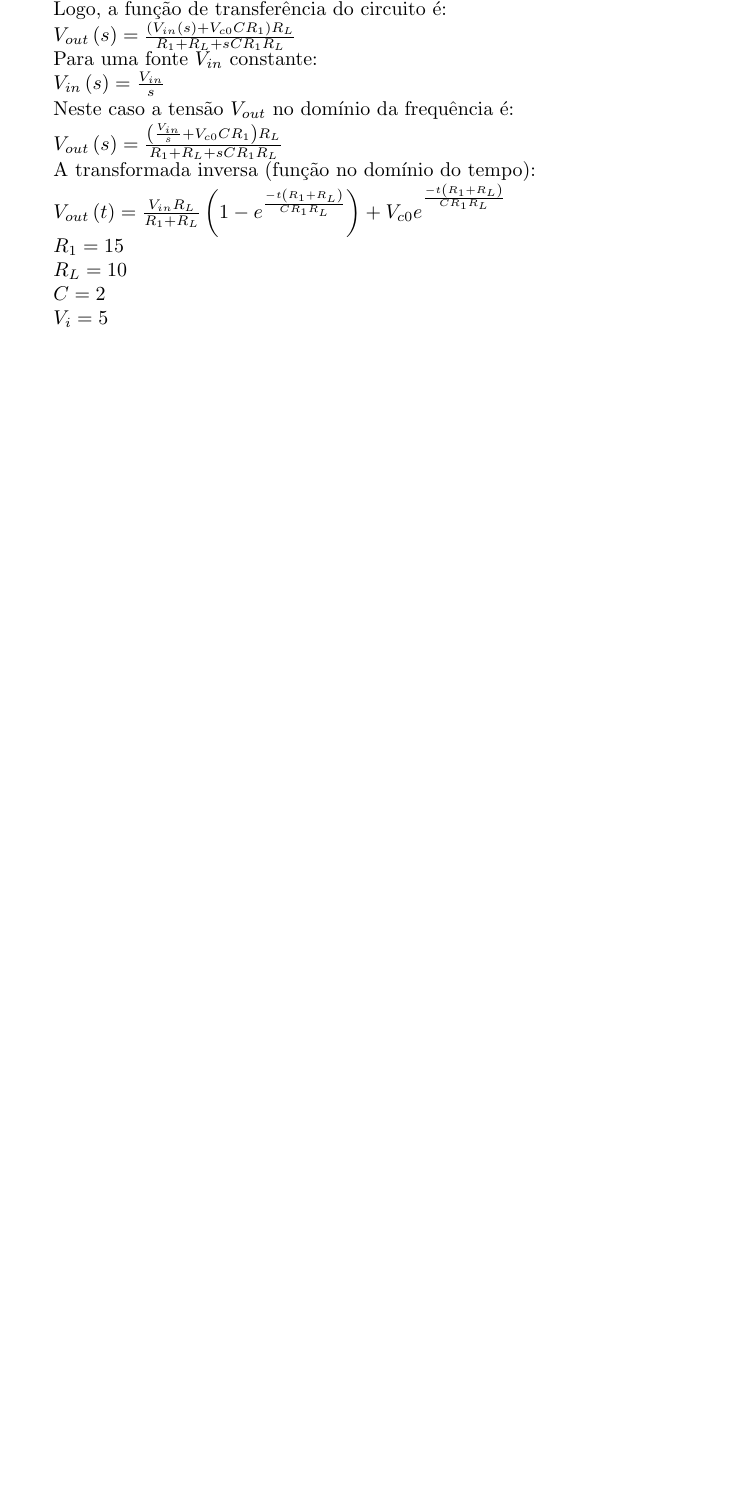
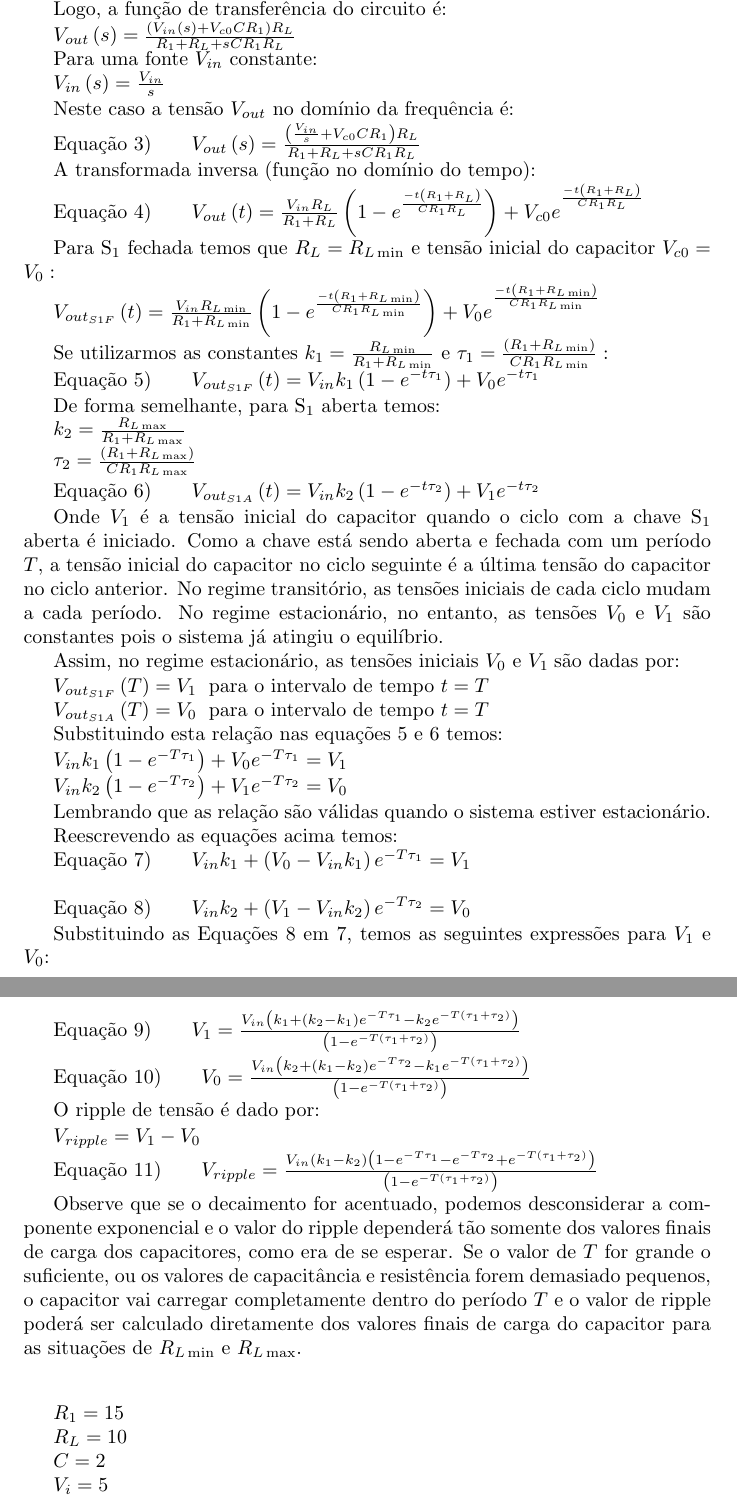
Before and after one commit to Daagno/SIMULATION, a LaTeX document (POWER SUPPLY RIPPLE/Simulacao_ScientificNotebook.tex): part of page 2 of 2 before the commit and two parts of pages 2 and 3 of 3 after it, the two joined at a grey line, cut so that both start at the same text, the shorter picture padded with empty space. Compiled offline with pdfLaTeX; a LaTeX package or settings file that is missing is left out.

Commit message:
Updated work.

```diff
--- a/POWER SUPPLY RIPPLE/Simulacao_ScientificNotebook.tex
+++ b/POWER SUPPLY RIPPLE/Simulacao_ScientificNotebook.tex
@@ -193,16 +193,175 @@ Neste caso a tens\~{a}o $V_{out}$ no dom\'{\i}nio da frequ\^{e}ncia \'{e}:
 
 \vspace{1pt}
 
-$V_{out}\left( s\right) =\frac{\left( \frac{V_{in}}{s}+V_{c0}CR_{1}\right)
-R_{L}}{R_{1}+R_{L}+sCR_{1}R_{L}}$
+Equa\c{c}\~{a}o 3)$\qquad V_{out}\left( s\right) =\frac{\left( \frac{V_{in}}{%
+s}+V_{c0}CR_{1}\right) R_{L}}{R_{1}+R_{L}+sCR_{1}R_{L}}$
 
 \vspace{1pt}
 
 A transformada inversa (fun\c{c}\~{a}o no dom\'{\i}nio do tempo):
 
-$V_{out}\left( t\right) =\frac{V_{in}R_{L}}{R_{1}+R_{L}}\left( 1-e^{\frac{%
--t\left( R_{1}+R_{L}\right) }{CR_{1}R_{L}}}\right) +V_{c0}e^{^{\frac{%
--t\left( R_{1}+R_{L}\right) }{CR_{1}R_{L}}}}$
+Equa\c{c}\~{a}o 4)$\qquad V_{out}\left( t\right) =\frac{V_{in}R_{L}}{%
+R_{1}+R_{L}}\left( 1-e^{\frac{-t\left( R_{1}+R_{L}\right) }{CR_{1}R_{L}}%
+}\right) +V_{c0}e^{^{\frac{-t\left( R_{1}+R_{L}\right) }{CR_{1}R_{L}}}}$
+
+\vspace{1pt}
+
+Para S$_{\text{1}}$ fechada temos que $R_{L}=R_{L\min }$ e tens\~{a}o
+inicial do capacitor $V_{c0}=V_{0}:$
+
+$V_{out_{S1F}}\left( t\right) =\frac{V_{in}R_{L\min }}{R_{1}+R_{L\min }}%
+\left( 1-e^{\frac{-t\left( R_{1}+R_{L\min }\right) }{CR_{1}R_{L\min }}%
+}\right) +V_{0}e^{^{\frac{-t\left( R_{1}+R_{L\min }\right) }{CR_{1}R_{L\min }%
+}}}$
+
+Se utilizarmos as constantes $k_{1}=\frac{R_{L\min }}{R_{1}+R_{L\min }}$ e $%
+\tau _{1}=\frac{\left( R_{1}+R_{L\min }\right) }{CR_{1}R_{L\min }}:$
+
+Equa\c{c}\~{a}o 5)$\qquad V_{out_{S1F}}\left( t\right) =V_{in}k_{1}\left(
+1-e^{-t\tau _{1}}\right) +V_{0}e^{-t\tau _{1}}$
+
+\vspace{1pt}
+
+De forma semelhante, para S$_{\text{1}}$ aberta temos:
+
+$k_{2}=\frac{R_{L\max }}{R_{1}+R_{L\max }}$
+
+$\tau _{2}=\frac{\left( R_{1}+R_{L\max }\right) }{CR_{1}R_{L\max }}$
+
+\vspace{1pt}
+
+\vspace{1pt}Equa\c{c}\~{a}o 6)$\qquad V_{out_{S1A}}\left( t\right)
+=V_{in}k_{2}\left( 1-e^{-t\tau _{2}}\right) +V_{1}e^{-t\tau _{2}}$
+
+\vspace{1pt}
+
+Onde $V_{1}$ \'{e} a tens\~{a}o inicial do capacitor quando o ciclo com a
+chave S$_{\text{1}}$ aberta \'{e} iniciado. Como a chave est\'{a} sendo
+aberta e fechada com um per\'{\i}odo $T$, a tens\~{a}o inicial do capacitor
+no ciclo seguinte \'{e} a \'{u}ltima tens\~{a}o do capacitor no ciclo
+anterior. No regime transit\'{o}rio, as tens\~{o}es iniciais de cada ciclo
+mudam a cada per\'{\i}odo. No regime estacion\'{a}rio, no entanto, as tens%
+\~{o}es $V_{0}$ e $V_{1}$ s\~{a}o constantes pois o sistema j\'{a} atingiu o
+equil\'{\i}brio.
+
+Assim, no regime estacion\'{a}rio, as tens\~{o}es iniciais $V_{0}$ e $V_{1%
+\text{ }}$s\~{a}o dadas por:
+
+\vspace{1pt}$V_{out_{S1F}}\left( T\right) =V_{1\text{ }}$ para o intervalo
+de tempo $t=T$
+
+$V_{out_{S1A}}\left( T\right) =V_{0\text{ }}$ para o intervalo de tempo $t=T$
+
+Substituindo esta rela\c{c}\~{a}o nas equa\c{c}\~{o}es 5 e 6 temos:
+
+\vspace{1pt}
+
+$V_{in}k_{1}\left( 1-e^{-T\tau _{1}}\right) +V_{0}e^{-T\tau _{1}}=V_{1\text{
+}}$
+
+$V_{in}k_{2}\left( 1-e^{-T\tau _{2}}\right) +V_{1}e^{-T\tau _{2}}=V_{0\text{
+}}$
+
+\vspace{1pt}
+
+Lembrando que as rela\c{c}\~{a}o s\~{a}o v\'{a}lidas quando o sistema
+estiver estacion\'{a}rio.
+
+Reescrevendo as equa\c{c}\~{o}es acima temos:
+
+Equa\c{c}\~{a}o 7)\qquad $V_{in}k_{1}+\left( V_{0}-V_{in}k_{1}\right)
+e^{-T\tau _{1}}=V_{1\text{ }}$
+
+\qquad \qquad \qquad
+
+Equa\c{c}\~{a}o 8)\qquad $V_{in}k_{2}+\left( V_{1}-V_{in}k_{2}\right)
+e^{-T\tau _{2}}=V_{0\text{ }}$
+
+\vspace{1pt}
+
+Substituindo as Equa\c{c}\~{o}es 8 em 7, temos as seguintes express\~{o}es
+para $V_{1}$ e $V_{0}$:
+
+\vspace{1pt}
+
+Equa\c{c}\~{a}o 9)\qquad $V_{1}=\frac{V_{in}\left( k_{1}+\left(
+k_{2}-k_{1}\right) e^{-T\tau _{1}}-k_{2}e^{-T\left( \tau _{1}+\tau
+_{2}\right) }\right) }{\left( 1-e^{-T\left( \tau _{1}+\tau _{2}\right)
+}\right) }$
+
+\vspace{1pt}
+
+Equa\c{c}\~{a}o 10)\qquad $V_{0}=\frac{V_{in}\left( k_{2}+\left(
+k_{1}-k_{2}\right) e^{-T\tau _{2}}-k_{1}e^{-T\left( \tau _{1}+\tau
+_{2}\right) }\right) }{\left( 1-e^{-T\left( \tau _{1}+\tau _{2}\right)
+}\right) }$
+
+\vspace{1pt}
+
+O ripple de tens\~{a}o \'{e} dado por:
+
+\vspace{1pt}
+
+$V_{ripple}=V_{1}-V_{0}$
+
+Equa\c{c}\~{a}o 11)$\qquad V_{ripple}=\frac{V_{in}\left( k_{1}-k_{2}\right)
+\left( 1-e^{-T\tau _{1}}-e^{-T\tau _{2}}+e^{-T\left( \tau _{1}+\tau
+_{2}\right) }\right) }{\left( 1-e^{-T\left( \tau _{1}+\tau _{2}\right)
+}\right) }$
+
+\vspace{1pt}
+
+Observe que se o decaimento for acentuado, podemos desconsiderar a
+componente exponencial e o valor do ripple depender\'{a} t\~{a}o somente dos
+valores finais de carga dos capacitores, como era de se esperar. Se o valor
+de $T$ for grande o suficiente, ou os valores de capacit\^{a}ncia e resist%
+\^{e}ncia forem demasiado pequenos, o capacitor vai carregar completamente
+dentro do per\'{\i}odo $T$ e o valor de ripple poder\'{a} ser calculado
+diretamente dos valores finais de carga do capacitor para as situa\c{c}\~{o}%
+es de $R_{L\min }$ e $R_{L\max }$.
+
+\vspace{1pt}
+
+\vspace{1pt}
+
+
+\vspace{1pt}
+
+\vspace{1pt}
+
+\vspace{1pt}
+
+\vspace{1pt}
+
+\vspace{1pt}
+
+\vspace{1pt}
+
+\vspace{1pt}
+
+\vspace{1pt}
+
+\vspace{1pt}
+
+\vspace{1pt}
+
+\vspace{1pt}
+
+\vspace{1pt}
+
+\vspace{1pt}
+
+\vspace{1pt}
+
+\vspace{1pt}
+
+\vspace{1pt}
+
+\vspace{1pt}
+
+\vspace{1pt}
+
+\vspace{1pt}
 
 $R_{1}=15$
 
```
Also changed, not shown: POWER SUPPLY RIPPLE/Report.pdf, POWER SUPPLY RIPPLE/Simulacao_ScientificNotebook.tex (2 more changed lines), 1 other file.
